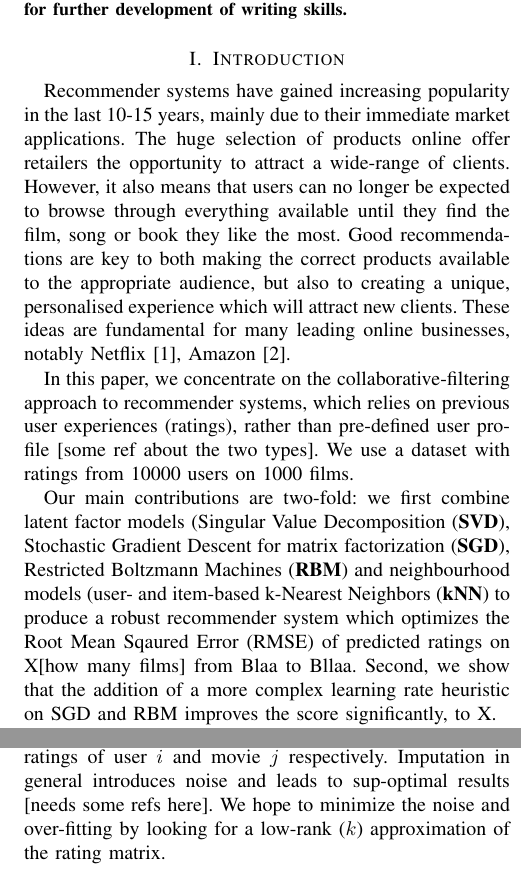
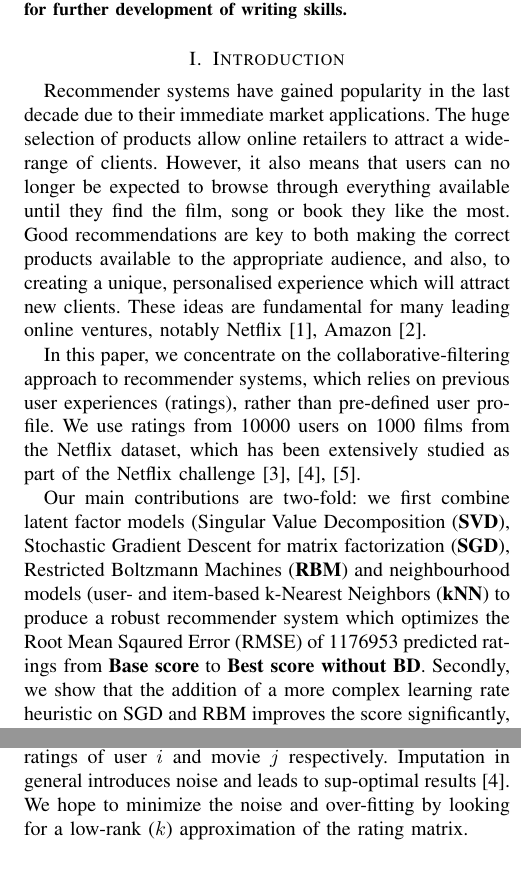
Before and after one commit to mkoleva/cil, a LaTeX paper (project1/cil_sample/JKMpaper.tex): two parts of the columns of pages 1 and 2 of 6, joined at a grey line, cut so that both start at the same text. Compiled offline with pdfLaTeX.

Commit message:
adding references here and there

```diff
--- a/project1/cil_sample/JKMpaper.tex
+++ b/project1/cil_sample/JKMpaper.tex
@@ -48,15 +48,14 @@
 
 \section{Introduction}
 
-Recommender systems have gained increasing popularity in the last 10-15 years, mainly due to their immediate market applications. The huge selection of products online offer retailers the opportunity to attract a wide-range of clients. However, it also means that users can no longer be expected to browse through everything available until they find the film, song or book they like the most. Good recommendations are key to both making the correct products available to the appropriate audience, but also to creating a unique, personalised experience which will attract new clients. These ideas are fundamental for many leading online businesses, notably Netflix \cite{amatriain2012netflix}, Amazon \cite{linden2003amazon}.
+Recommender systems have gained popularity in the last decade due to their immediate market applications. The huge selection of products allow online retailers to attract a wide-range of clients. However, it also means that users can no longer be expected to browse through everything available until they find the film, song or book they like the most. Good recommendations are key to both making the correct products available to the appropriate audience, and also, to creating a unique, personalised experience which will attract new clients. These ideas are fundamental for many leading online ventures, notably Netflix \cite{amatriain2012netflix}, Amazon \cite{linden2003amazon}.
 
-In this paper, we concentrate on the collaborative-filtering approach to recommender systems, which relies on previous user experiences (ratings), rather than pre-defined user profile [some ref about the two types]. We use a dataset with ratings from 10000 users on 1000 films.
+In this paper, we concentrate on the collaborative-filtering approach to recommender systems, which relies on previous user experiences (ratings), rather than pre-defined user profile. We use ratings from 10000 users on 1000 films from the Netflix dataset, which has been extensively studied as part of the Netflix challenge \cite{SMH07}, \cite{Koren09matrixfactorization}, \cite{funk2011netflix}.
 
-Our main contributions are two-fold: we first combine latent factor models (Singular Value Decomposition (\textbf{SVD}), Stochastic Gradient Descent for matrix factorization (\textbf{SGD}), Restricted Boltzmann Machines (\textbf{RBM}) and neighbourhood models (user- and item-based k-Nearest Neighbors (\textbf{kNN}) to produce a robust recommender system which optimizes the Root Mean Sqaured Error (RMSE) of predicted ratings on X[how many films] from Blaa to Bllaa. Second, we show that the addition of a more complex learning rate heuristic on SGD and RBM improves the score significantly, to X.
+Our main contributions are two-fold: we first combine latent factor models (Singular Value Decomposition (\textbf{SVD}), Stochastic Gradient Descent for matrix factorization (\textbf{SGD}), Restricted Boltzmann Machines (\textbf{RBM}) and neighbourhood models (user- and item-based k-Nearest Neighbors (\textbf{kNN}) to produce a robust recommender system which optimizes the Root Mean Sqaured Error (RMSE) of 1176953 predicted ratings from \textbf{Base score} to \textbf{Best score without BD}. Secondly, we show that the addition of a more complex learning rate heuristic on SGD and RBM improves the score significantly, to \textbf{best score}.
 
 In Section \ref{sec:models} we describe the idea and the implementation of our systems. We present the results from the local evaluation of the models and from the validation set on Kaggle in Section \ref{sec:results}. Finally, in Section \ref{sec:discussion} we interpret the improvements we achieved and discuss potential weaknesses and future work.
 
 
-
 \section{Models and Methods}
 \label{sec:models}
@@ -64,6 +63,6 @@ All work is done on the dataset provided for the project. The data is a collecti
 \subsection{Data Model}
 
-The provided dataset can be most naturally seen as an $N\times M$ matrix, with $N$ being the number of users ($N=~10000$), and $M$ the number of films ($M=1000$). If every user had rated every film, the matrix would have $10^7$ entries. However, in this realistic scenario, this is not the case and our matrix is quite sparse. From here stems the difficulty of the problem - we attempt to predict more than a million ratings based on a very incomplete dataset.
+The provided dataset can be most naturally seen as an $N\times M$ matrix, with $N$ being the number of users ($N=~10000$), and $M$ the number of films ($M=1000$). If every user had rated every film, the matrix would have $10^7$ entries. However, in this realistic scenario, this is not the case and our matrix is quite sparse. From here stems the difficulty of the problem - we attempt to predict more than a million ratings based on a representative subset.
 
 There are two main views which yield different methods for tackling this problem.
 
@@ -93,7 +92,7 @@ We investigated three algorithms which concentrate on solving the latent-factor
 r_{ij}= \lambda \textnormal{AvgUser}[i] + (1 - \lambda) \textnormal{AvgFilm}[j]
 \label{eq:imputation}
 \end{equation}
-where $\lambda \in [0,1]$, $\textnormal{AvgUser}[i]$ and $\textnormal{AvgFilm}[j]$ are the average ratings of user $i$ and movie $j$ respectively. Imputation in general introduces noise and leads to sup-optimal results [needs some refs here]. We hope to minimize the noise and over-fitting by looking for a low-rank ($k$) approximation of the rating matrix.
+where $\lambda \in [0,1]$, $\textnormal{AvgUser}[i]$ and $\textnormal{AvgFilm}[j]$ are the average ratings of user $i$ and movie $j$ respectively. Imputation in general introduces noise and leads to sup-optimal results \cite{Koren09matrixfactorization}. We hope to minimize the noise and over-fitting by looking for a low-rank ($k$) approximation of the rating matrix.
 
 We experimented with different values for $\lambda$ and numbers of latent features. We concluded that the lowest RMSE on a probe set was accomplished using 13 features and $\lambda = 0.25$
 
```
Also changed, not shown: project1/cil_sample/JKM-literature.bib (+7 -0 lines), project1/cil_sample/JKMpaper.tex (4 more changed lines).
